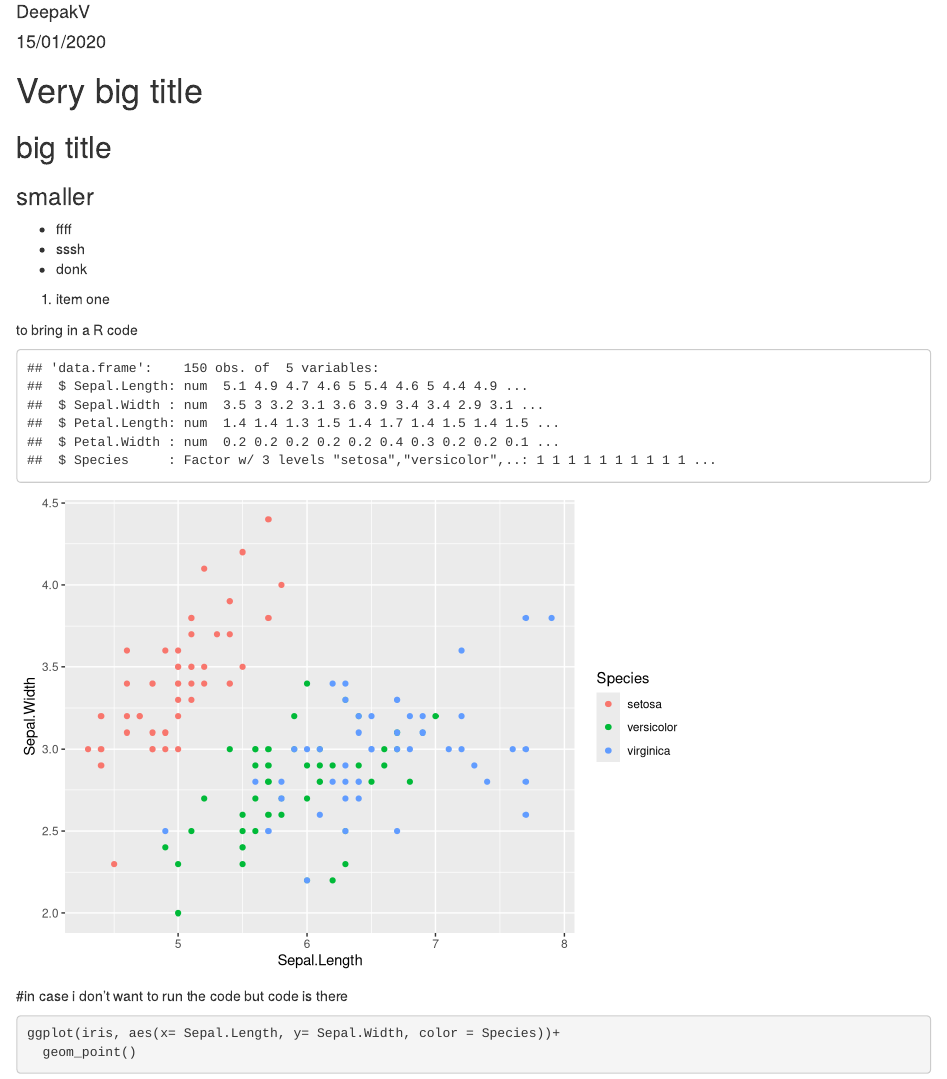
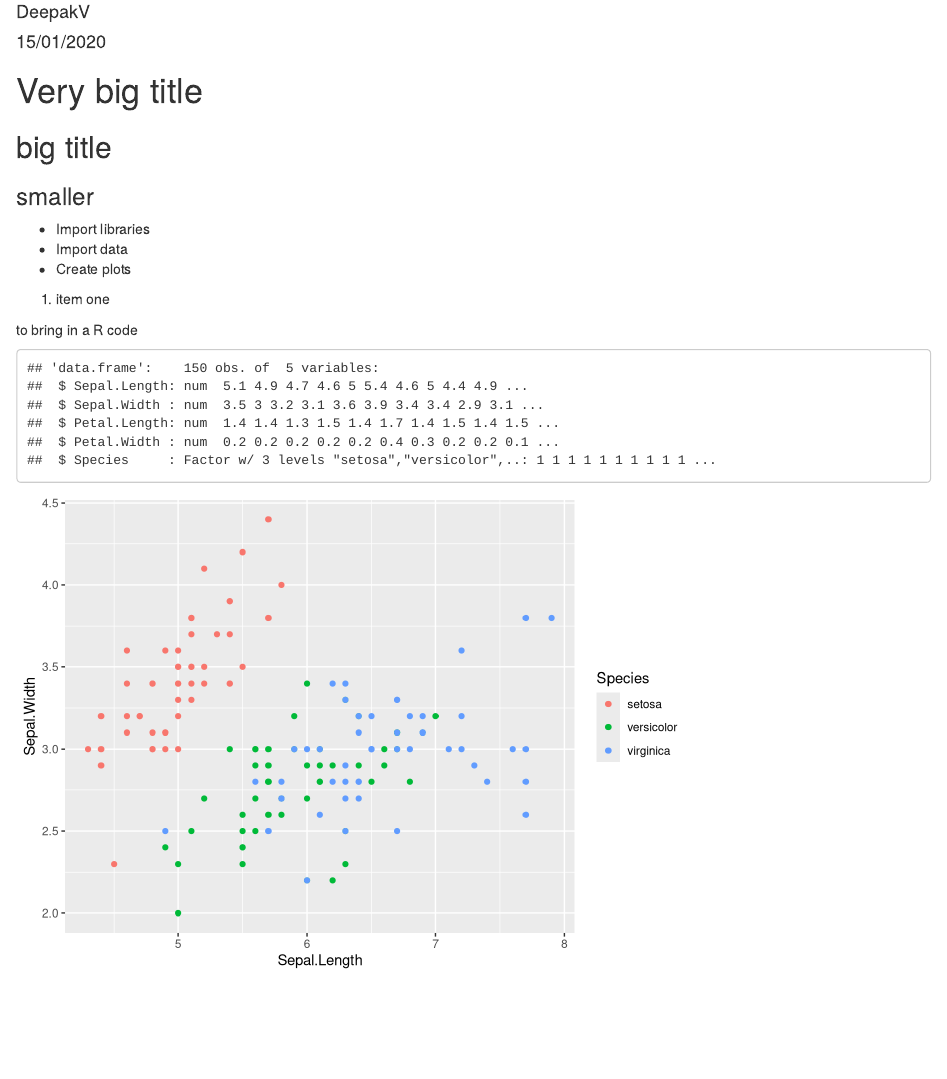
Before and after one commit to Saradasuperba/amazing-trial, an R Markdown document (amazing-scriptRMD.Rmd): the page in a window 1100 px wide, from 70 px down. Rendered offline with R 4.5, knitr and Pandoc, with nearby package versions.

Commit message:
RMD commit 2

````diff
--- a/amazing-scriptRMD.Rmd
+++ b/amazing-scriptRMD.Rmd
@@ -13,9 +13,9 @@ knitr::opts_chunk$set(echo = TRUE)
 ## big title
 ### smaller
 
-- ffff
-- sssh
-- donk
+- Import libraries
+- Import data
+- Create plots
 
 1. item one
 
@@ -31,9 +31,3 @@ str(iris)
 ggplot(iris, aes(x= Sepal.Length, y= Sepal.Width, color = Species))+
   geom_point()
 ```
-
-#in case i don't want to run the code but code is there
-```{r eval=FALSE}
-ggplot(iris, aes(x= Sepal.Length, y= Sepal.Width, color = Species))+
-  geom_point()
-```
````
